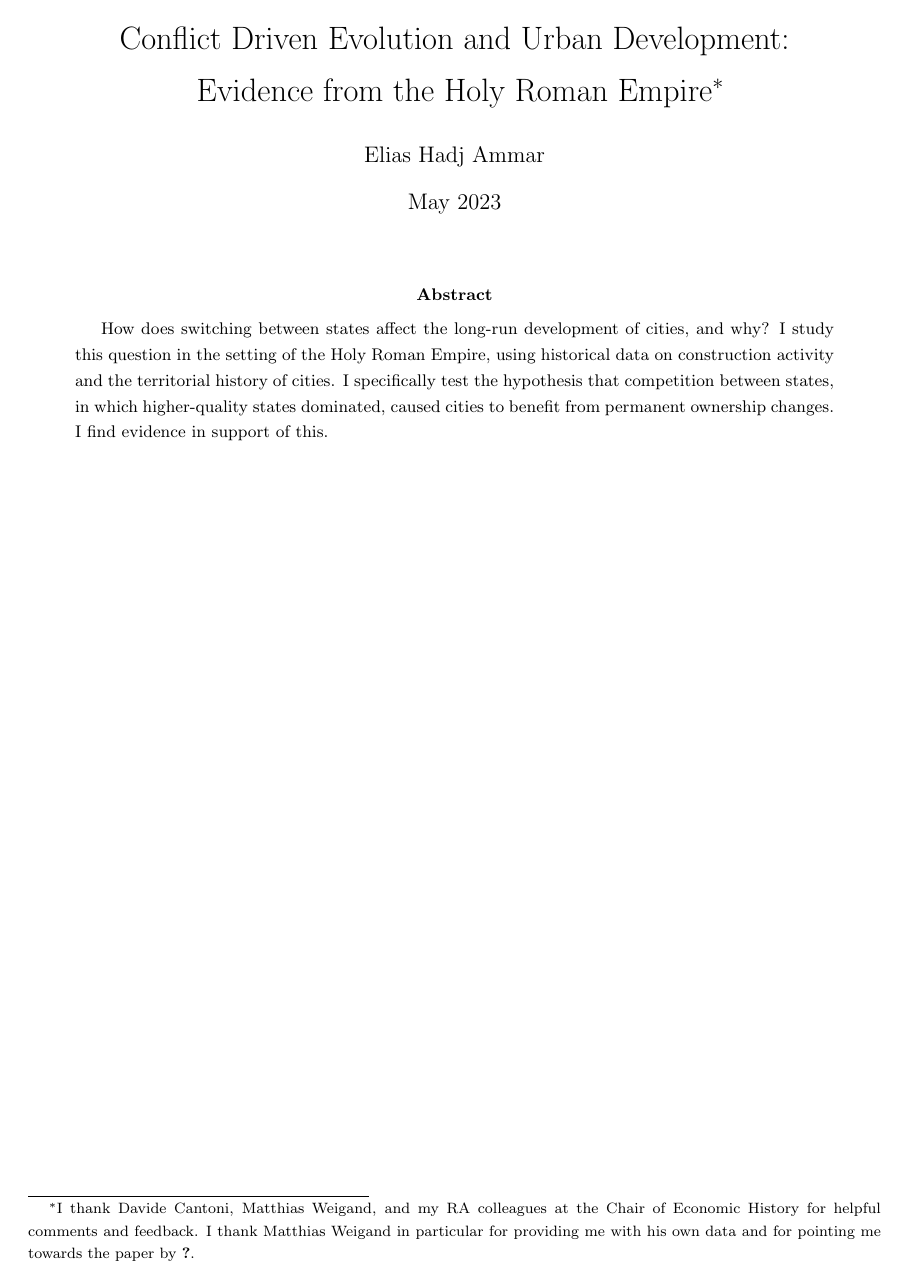
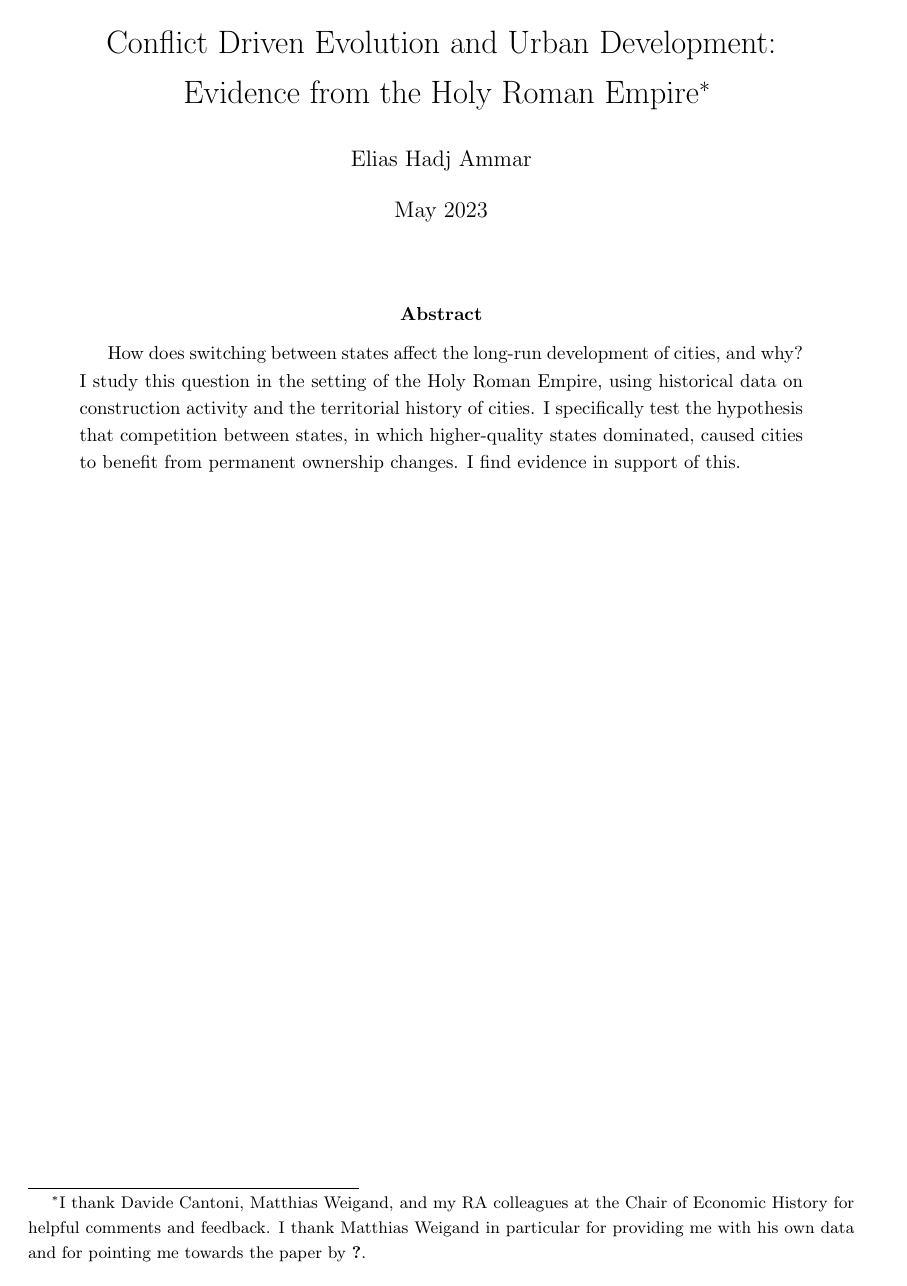
Before and after one commit to EliasHadjAmmar/BA, a LaTeX paper (paper/paper.tex): page 1 of 9 before the commit and page 1 of 10 after it. Compiled offline with pdfLaTeX.

Commit message:
update document style

```diff
--- a/paper/paper.tex
+++ b/paper/paper.tex
@@ -1,6 +1,7 @@
-\documentclass{article}
+\documentclass[11pt, a4paper]{article}
 \usepackage[utf8]{inputenc}
-\usepackage[a4paper,left=2.5cm,right=2.5cm,top=2.5cm,bottom=2.5cm]{geometry}
+\usepackage[left=2.5cm,right=3cm,top=2.5cm,bottom=2.5cm]{geometry}
+% set 11pt and right=6cm for submission
 
 \usepackage{natbib} % we need this so we can use citation and bib properly
 \usepackage{enumitem} % allow you to customize your items (like margins etc.)
```
